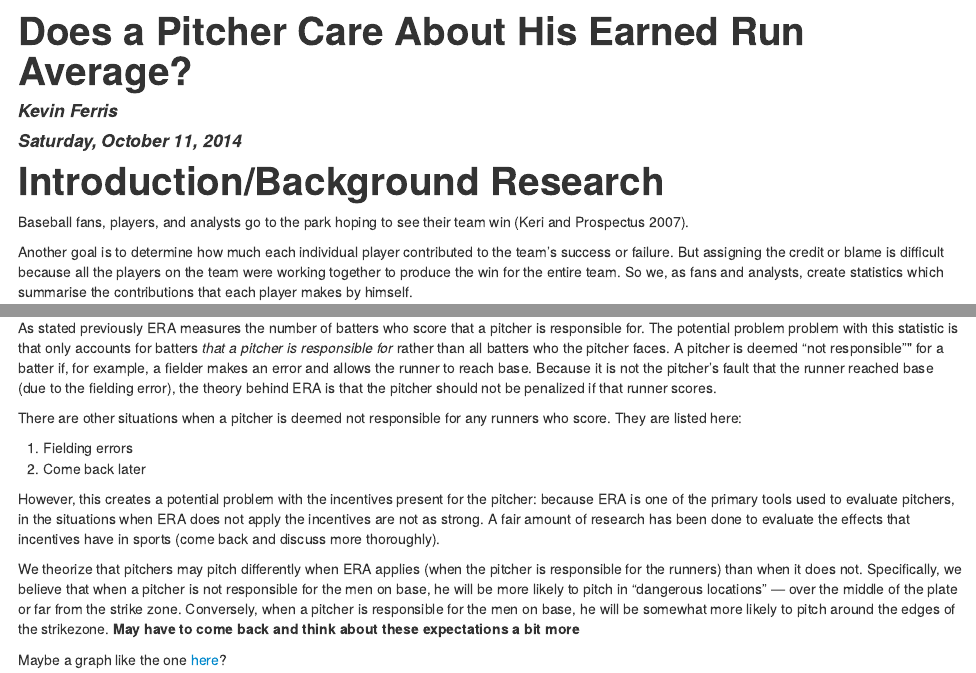
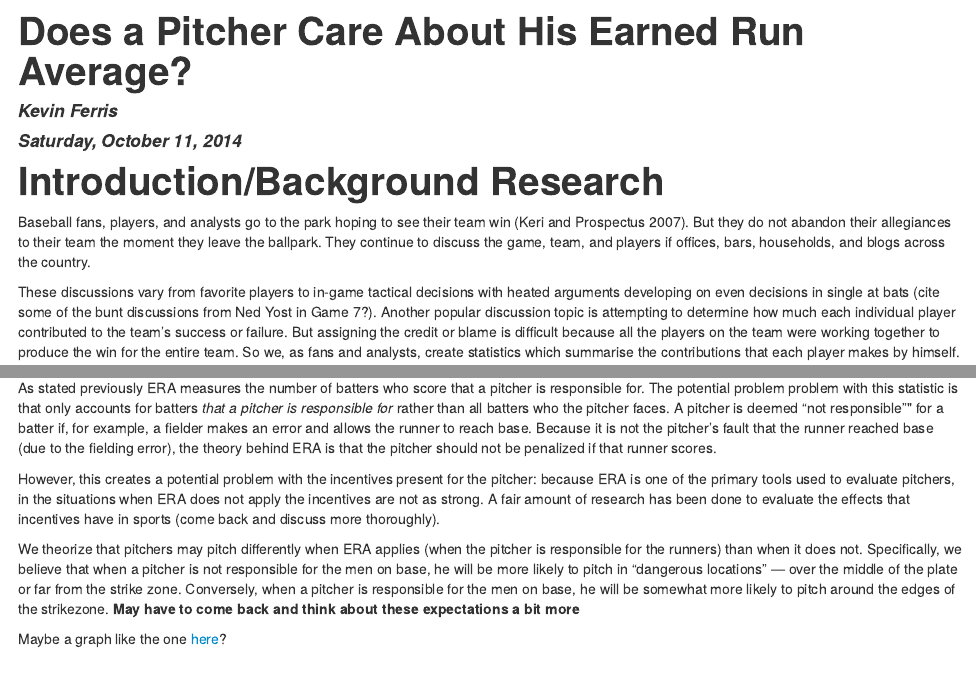
Before and after one commit to kferris10/writeup, an R Markdown document (index.Rmd): the page in a window 1100 px wide, from its top, and a second part further down, joined at a grey line. The pictures show the output file index.html that the author committed with the source, opened offline.

Commit message:
clean up introduction

```diff
--- a/index.Rmd
+++ b/index.Rmd
@@ -22,9 +22,9 @@ opts_chunk$set(echo = FALSE,
 
 # Introduction/Background Research
 
-Baseball fans, players, and analysts go to the park hoping to see their team win [@keri2007baseball].
+Baseball fans, players, and analysts go to the park hoping to see their team win [@keri2007baseball].  But they do not abandon their allegiances to their team the moment they leave the ballpark.  They continue to discuss the game, team, and players if offices, bars, households, and blogs across the country.
 
-Another goal is to determine how much each individual player contributed to the team's success or failure.  But assigning the credit or blame is difficult because all the players on the team were working together to produce the win for the entire team.  So we, as fans and analysts, create statistics which summarise the contributions that each player makes by himself.
+These discussions vary from favorite players to in-game tactical decisions with heated arguments developing on even decisions in single at bats (cite some of the bunt discussions from Ned Yost in Game 7?).  Another popular discussion topic is attempting to determine how much each individual player contributed to the team's success or failure.  But assigning the credit or blame is difficult because all the players on the team were working together to produce the win for the entire team.  So we, as fans and analysts, create statistics which summarise the contributions that each player makes by himself.
 
 These statistics date back to the very beginning of baseball when (whatshisname) produced the first boxscore recording the number of hits, walks and runs batted in for each position player [@whereverIlearnedthis].  For pitchers, he recorded the (innings pitched, ERA, etc?).  Statistics have been continually introduced into baseball as fans and analysts try to find more  precise ways of acknowledging a player's contribution.  (State when errors, sacrifices, double plays, holds, etc were first recorded).  In the 1970's, an analyst named Bill James started closely examining these statistics to see which were most important.  This resulted in the rise of "sabermetrics" --- using quantitative analysis to provide better statistics rather than just trying to record everything that happened in the game.  This movement was emblimezed by the early 2000s Oakland Athletics who became the most well known team to successfully incorporate analytics into their decision making [@Moneyball].  Because of this sabermetric revolution, it is fair to say that baseball fans, analysts, and players have never had access to as good of statistics to evaluate the individual contribution of each player as we have access to today.
 
@@ -41,11 +41,6 @@ The potential problem with these statistics that attempt to discern individual p
 # Explanation
 
 As stated previously ERA measures the number of batters who score that a pitcher is responsible for.  The potential problem problem with this statistic is that only accounts for batters *that a pitcher is responsible for* rather than all batters who the pitcher faces.  A pitcher is deemed "not responsible"" for a batter if, for example, a fielder makes an error and allows the runner to reach base.  Because it is not the pitcher's fault that the runner reached base (due to the fielding error), the theory behind ERA is that the pitcher should not be penalized if that runner scores.
-
-There are other situations when a pitcher is deemed not responsible for any runners who score.  They are listed here:
-
-1) Fielding errors
-2) Come back later
 
 However, this creates a potential problem with the incentives present for the pitcher: because ERA is one of the primary tools used to evaluate pitchers, in the situations when ERA does not apply the incentives are not as strong.  A fair amount of research has been done to evaluate the effects that incentives have in sports (come back and discuss more thoroughly).
 
```
Also changed, not shown: index.html.
